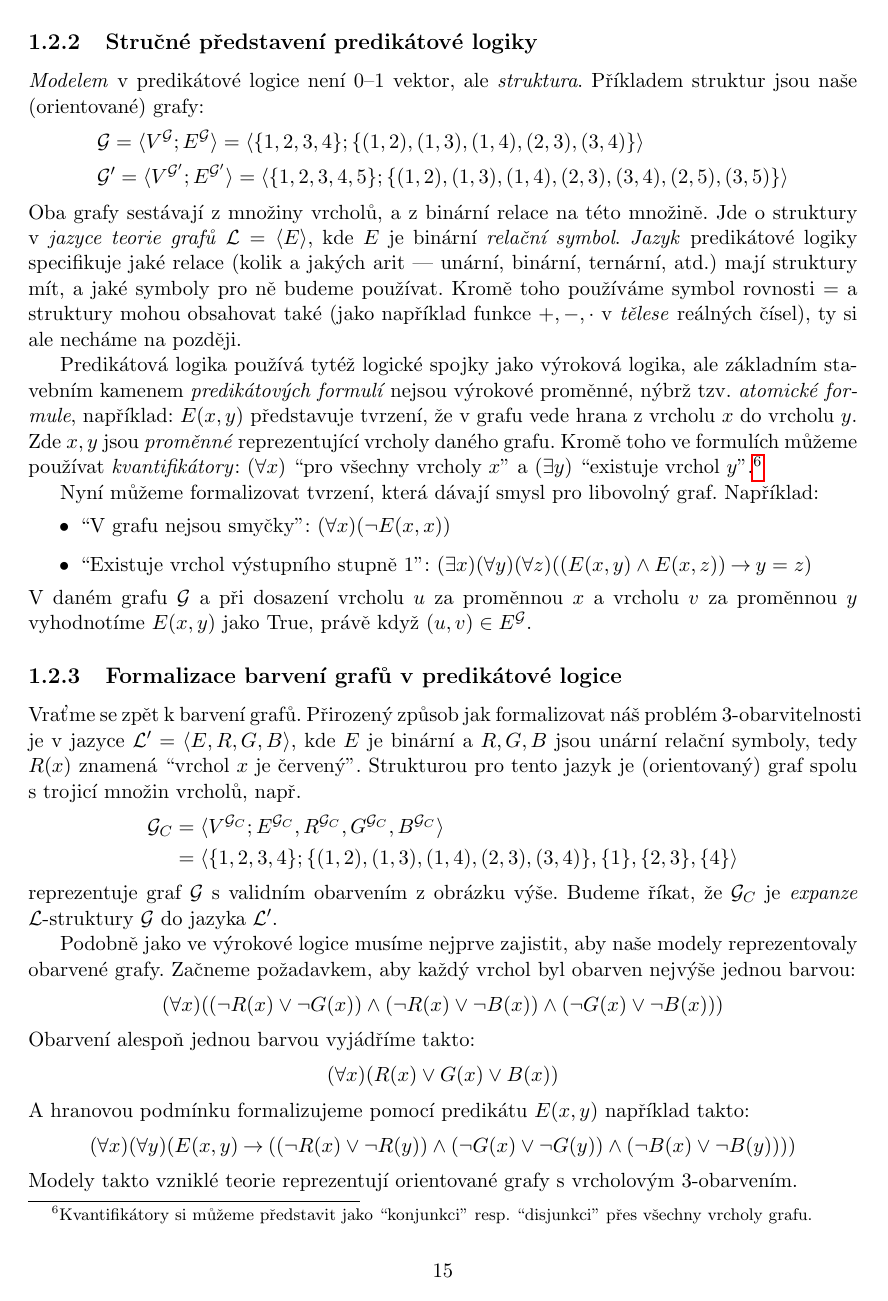
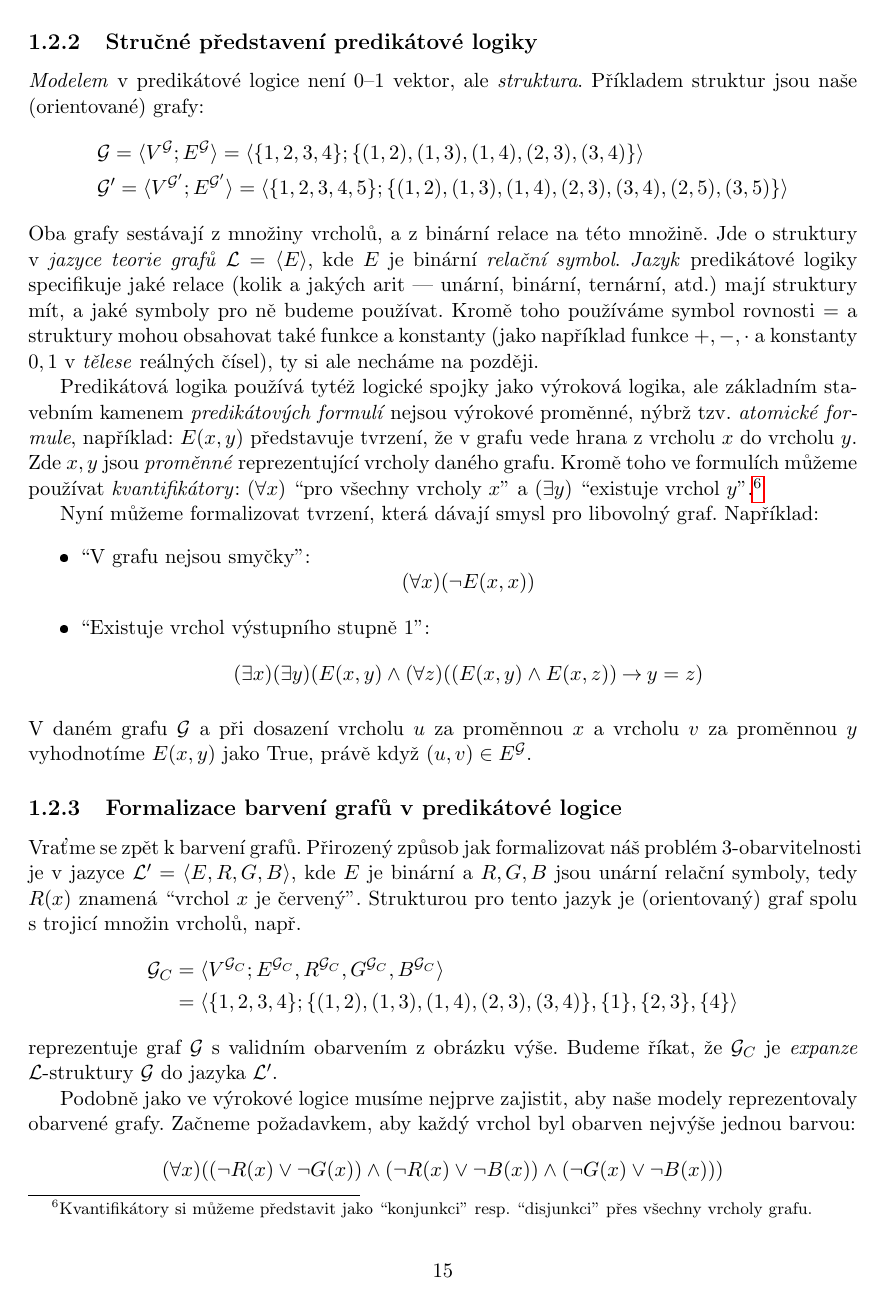
Before and after one commit to jbulin-mff-uk/nail062, a LaTeX document (lecture/lecture-notes/lecture-notes.tex, which reads lecture/lecture-notes/chapters/chapter1.tex): page 16 of 154. The pictures show the PDF file lecture/lecture-notes/lecture-notes.pdf that the author committed with the source.

Commit message:
Fix typos Ch1 cv0

```diff
--- a/lecture/lecture-notes/chapters/chapter1.tex
+++ b/lecture/lecture-notes/chapters/chapter1.tex
@@ -292,14 +292,14 @@ Abychom byli schopni formalizovat nový problém, musíme přidat do našeho jaz
     &\structure G = \langle V^\structure G; E^\structure G \rangle = \langle \{1,2,3,4\}; \{(1,2),(1,3),(1,4),(2,3),(3,4)\} \rangle \\
     &\structure{G}' = \langle V^{\structure{G}'}; E^{\structure{G}'} \rangle = \langle \{1,2,3,4,5\}; \{(1,2),(1,3),(1,4),(2,3),(3,4),(2,5),(3,5)\} \rangle
 \end{align*}
-Oba grafy sestávají z množiny vrcholů, a z binární relace na této množině. Jde o struktury v \emph{jazyce teorie grafů} \( \mathcal L=\langle E \rangle \), kde \(E\) je binární \emph{relační symbol}. \emph{Jazyk} predikátové logiky specifikuje jaké relace (kolik a jakých arit --- unární, binární, ternární, atd.) mají struktury mít, a jaké symboly pro ně budeme používat. Kromě toho používáme symbol rovnosti \(=\) a struktury mohou obsahovat také (jako například funkce \( +,-,\cdot \) v \emph{tělese} reálných čísel), ty si ale necháme na později.
+Oba grafy sestávají z množiny vrcholů, a z binární relace na této množině. Jde o struktury v \emph{jazyce teorie grafů} \( \mathcal L=\langle E \rangle \), kde \(E\) je binární \emph{relační symbol}. \emph{Jazyk} predikátové logiky specifikuje jaké relace (kolik a jakých arit --- unární, binární, ternární, atd.) mají struktury mít, a jaké symboly pro ně budeme používat. Kromě toho používáme symbol rovnosti \(=\) a struktury mohou obsahovat také funkce a konstanty (jako například funkce \( +,-,\cdot \) a konstanty $0,1$ v \emph{tělese} reálných čísel), ty si ale necháme na později.
 
 Predikátová logika používá tytéž logické spojky jako výroková logika, ale základním stavebním kamenem \emph{predikátových formulí} nejsou výrokové proměnné, nýbrž tzv.\ \emph{atomické formule}, například: \( E(x,y) \) představuje tvrzení, že v grafu vede hrana z vrcholu \(x\) do vrcholu \(y\). Zde \(x,y\) jsou \emph{proměnné} reprezentující vrcholy daného grafu. Kromě toho ve formulích můžeme používat \emph{kvantifikátory}: \( (\forall x) \) ``pro všechny vrcholy \(x\)'' a \( (\exists y) \) ``existuje vrchol \(y\)''.\footnote{Kvantifikátory si můžeme představit jako ``konjunkci'' resp.\ ``disjunkci'' přes všechny vrcholy grafu.}
 
 Nyní můžeme formalizovat tvrzení, která dávají smysl pro libovolný graf. Například:
 \begin{itemize}
-    \item ``V grafu nejsou smyčky'': \( (\forall x)(\neg E(x,x)) \)
-    \item ``Existuje vrchol výstupního stupně 1'': \( (\exists x)(\forall y)(\forall z)((E(x,y) \land E(x,z)) \limplies y=z) \)
+    \item ``V grafu nejsou smyčky'': \[ (\forall x)(\neg E(x,x)) \]
+    \item ``Existuje vrchol výstupního stupně 1'': \[ (\exists x)(\exists y)(E(x,y) \land (\forall z)((E(x,y) \land E(x,z)) \limplies y=z) \]
 \end{itemize}
 V daném grafu \(\structure{G}\) a při dosazení vrcholu \(u\) za proměnnou \(x\) a vrcholu \(v\) za proměnnou \(y\) vyhodnotíme \( E(x,y) \) jako True, právě když \( (u,v)\in E^{\structure{G}} \).
 
```
Also changed, not shown: tutorial/plan-tutorial.md (+2 -0 lines), tutorial/worksheets/cviceni1.tex (+1 -1 lines), lecture/lecture-notes/lecture-notes.pdf, tutorial/worksheets/cviceni1.pdf.
